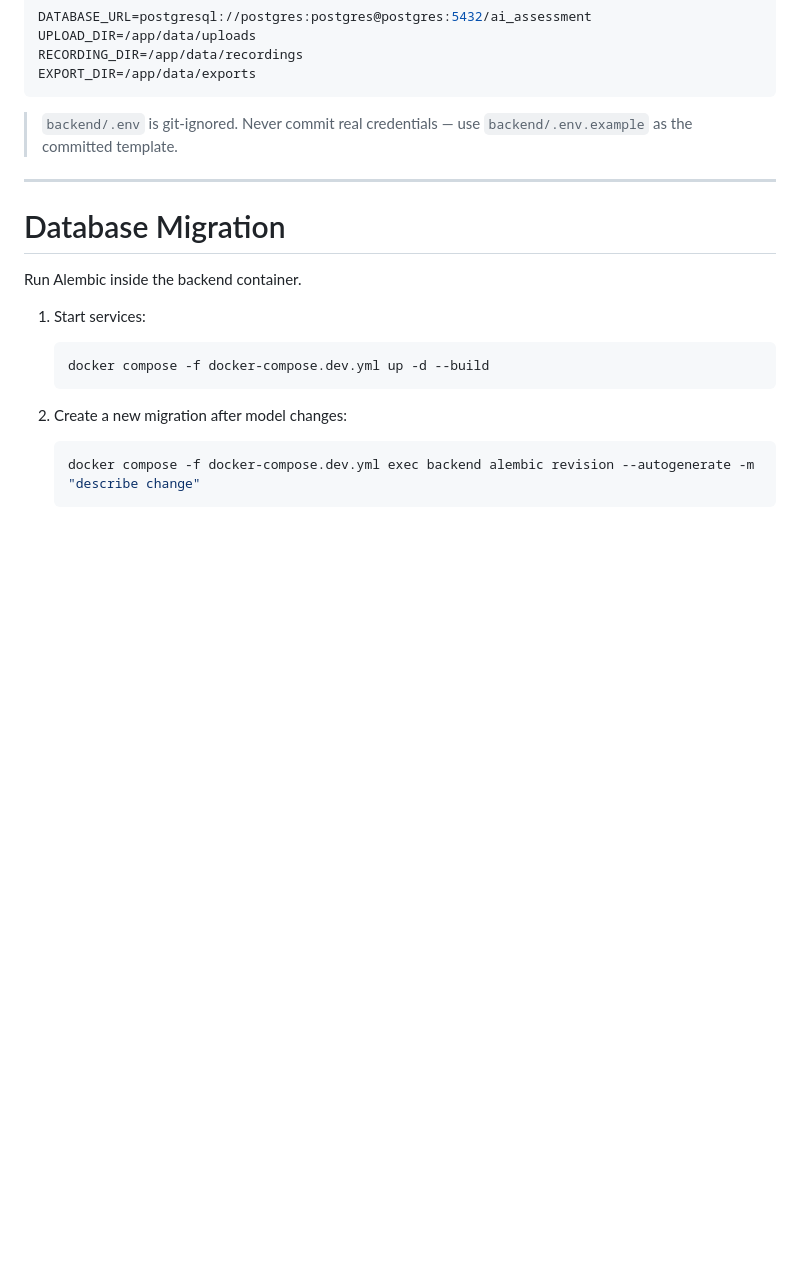
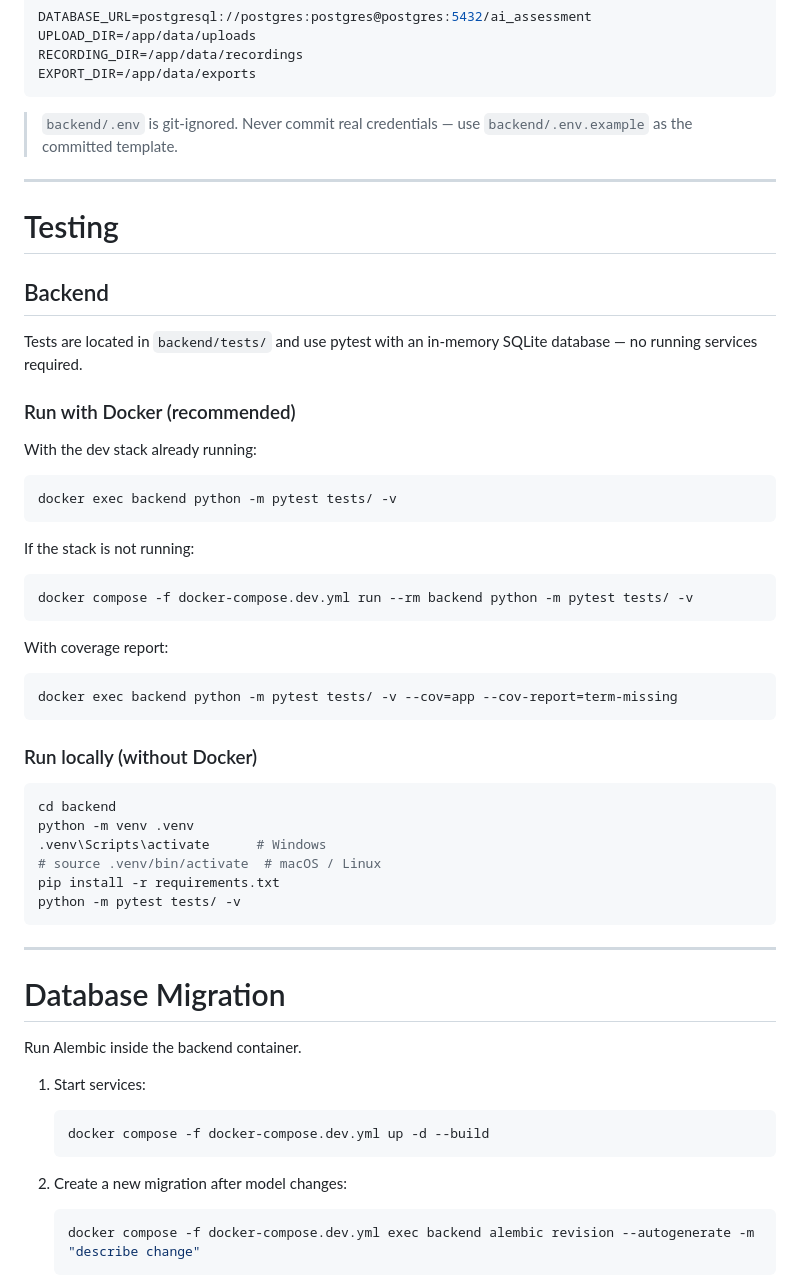
Before and after one commit to StendenRepo/ai-assessment-platform, a Markdown page: README.md, the part around the change. GitHub-like rendering; blank space fills up the shorter version.

Commit message:
feat: add testing instructions for backend with Docker and local setup

````diff
--- a/README.md
+++ b/README.md
@@ -239,6 +239,45 @@ EXPORT_DIR=/app/data/exports
 
 ---
 
+# Testing
+
+## Backend
+
+Tests are located in `backend/tests/` and use pytest with an in-memory SQLite database — no running services required.
+
+### Run with Docker (recommended)
+
+With the dev stack already running:
+
+```bash
+docker exec backend python -m pytest tests/ -v
+```
+
+If the stack is not running:
+
+```bash
+docker compose -f docker-compose.dev.yml run --rm backend python -m pytest tests/ -v
+```
+
+With coverage report:
+
+```bash
+docker exec backend python -m pytest tests/ -v --cov=app --cov-report=term-missing
+```
+
+### Run locally (without Docker)
+
+```bash
+cd backend
+python -m venv .venv
+.venv\Scripts\activate      # Windows
+# source .venv/bin/activate  # macOS / Linux
+pip install -r requirements.txt
+python -m pytest tests/ -v
+```
+
+---
+
 # Database Migration
 
 Run Alembic inside the backend container.
````
